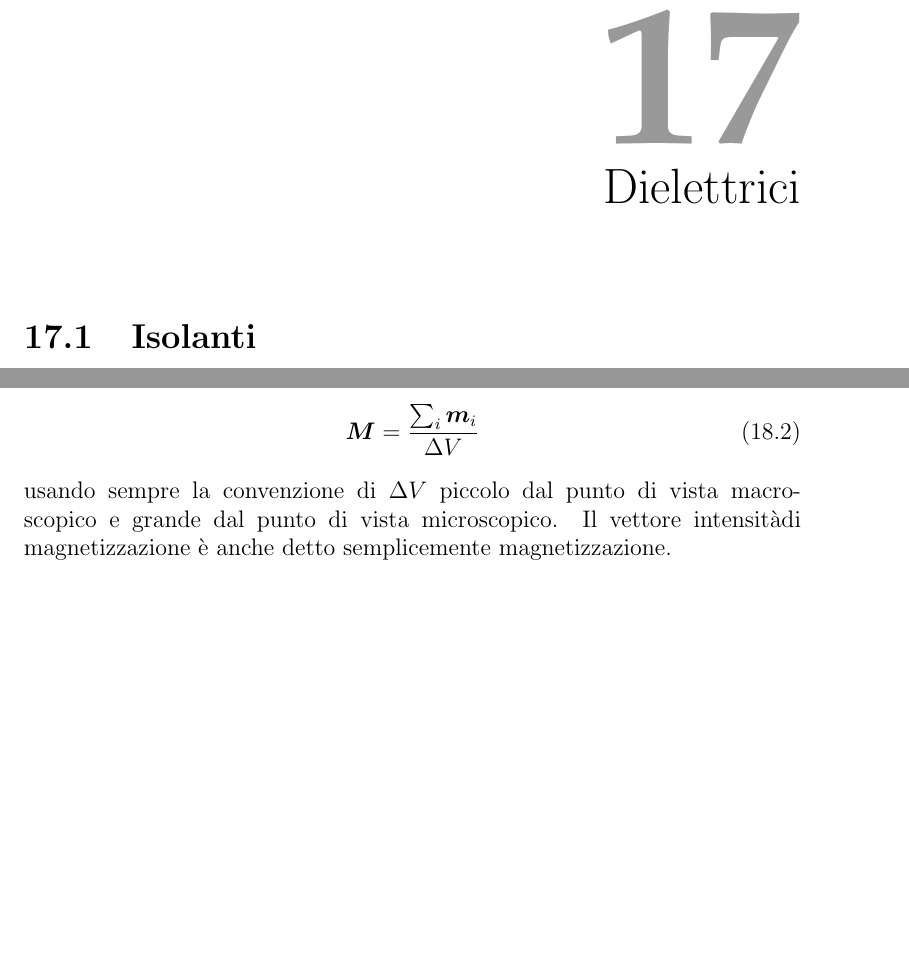
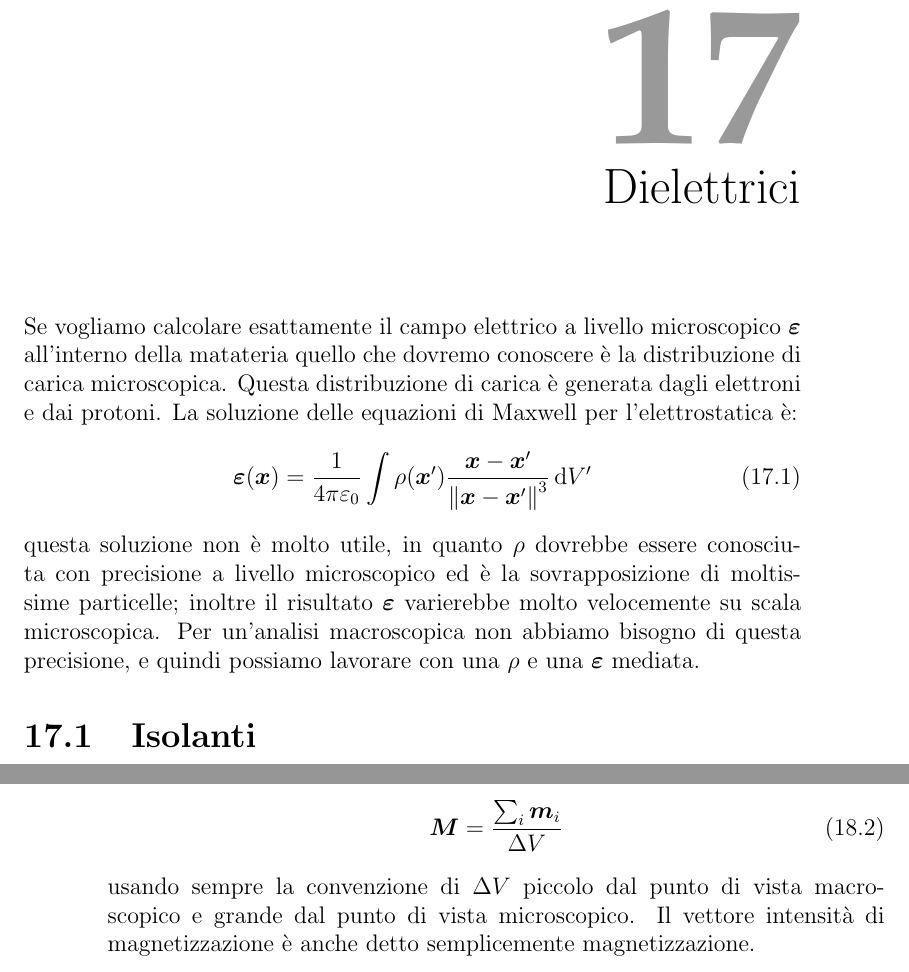
Before and after one commit to wiso/fisica123, a LaTeX thesis (fisica_linux.tex, which reads TeX/fisica2.tex): two parts of pages 233 and 249 of 397 before the commit and two parts of pages 233 and 250 of 398 after it, joined at a grey line, cut so that both start at the same text, the shorter picture padded with empty space. Compiled offline with pdfLaTeX.

Commit message:
:Modifiche elettrostatica nei dielettrici
git-svn-id: https://fisica123.googlecode.com/svn/trunk@31 24d2337a-a036-11dd-adfd-a1ec4d499d49

```diff
--- a/TeX/fisica2.tex
+++ b/TeX/fisica2.tex
@@ -2029,6 +2029,12 @@ che si riassume, tenendo conto che l'area è $A=\pi r'^2$:
 
 
 \chapter{Dielettrici\index{dielettrici}}
+Se vogliamo calcolare esattamente il campo elettrico a livello microscopico \index{campo!elettrico!microscopico}$\ve\varepsilon$ all'interno della matateria quello che dovremo conoscere è la distribuzione di carica microscopica. Questa distribuzione di carica è generata dagli elettroni e dai protoni. La soluzione delle equazioni di Maxwell per l'elettrostatica è:
+\begin{equation}
+ \ve\varepsilon(\ve x) = \frac{1}{\giorgi}\int \rho(\ve x')\frac{\ve x -\ve x'}{\norm{\ve x-\ve x'}^3}\,\ud V'
+\end{equation}
+questa soluzione non è molto utile, in quanto $\rho$ dovrebbe essere conosciuta con precisione a livello microscopico ed è la sovrapposizione di moltissime particelle; inoltre il risultato $\ve\varepsilon$ varierebbe molto velocemente su scala microscopica. Per un'analisi macroscopica non abbiamo bisogno di questa precisione, e quindi possiamo lavorare con una $\rho$ e una $\ve\varepsilon$ mediata.
+
 \section{Isolanti\index{isolanti}}
 A differenza che nei conduttori negli isolanti o dielettrici gli elettroni sono fortemente legati ai nuclei e non si possono allontanare. Su di essi però agisce una forza $\ve F=-e\ve E_0$ se sottoposti ad un campo elettrico esterno $\ve E_0$. Non si parla di moto di cariche, ma di spostamento. Gli elettroni spostandosi dalla loro posizione originaria fanno si che il centro di carica positiva e negativa non coincidano più. Il dielettrico si dice polarizzato e il fenomeno è chiamato polarizzazione\index{polarizzazione}. In questo modo si crea un campo elettrico di polarizzazione $\ve E_P$; il campo elettrico totale:
 \begin{equation}
@@ -2494,7 +2500,7 @@ a questo va aggiunto il momento magnetico di dipolo intrinseco o di spin dovuto
 \ve M=\frac{\sum_i\ve m_i}{\Delta V}
 \label{intensita_magnetizzazione}
 \end{equation}
-usando sempre la convenzione di $\Delta V$ piccolo dal punto di vista macroscopico e grande dal punto di vista microscopico. Il vettore intensitàdi magnetizzazione è anche detto semplicemente magnetizzazione.
+usando sempre la convenzione di $\Delta V$ piccolo dal punto di vista macroscopico e grande dal punto di vista microscopico. Il vettore intensità di magnetizzazione è anche detto semplicemente magnetizzazione.
 \end{Def}
 Se non applichiamo un campo magnetico esterno mediamente $\ve M$ è nullo in quanto $\ve m$ è orientato casualmente nello spazio. Per alcuni materiali questo non è del tutto vero. Quando applichiamo un campo magnetico esterno questo crea una coppia di forze sui dipoli che tende a farli disporre secondo un orientamento, allora $\ve M$ è diverso da zero e il materiale è magnetizzato. Il momento che si crea:
 \begin{equation*}
```
Also changed, not shown: TeX/fisica2.tex (6 more changed lines), 1 other file.
